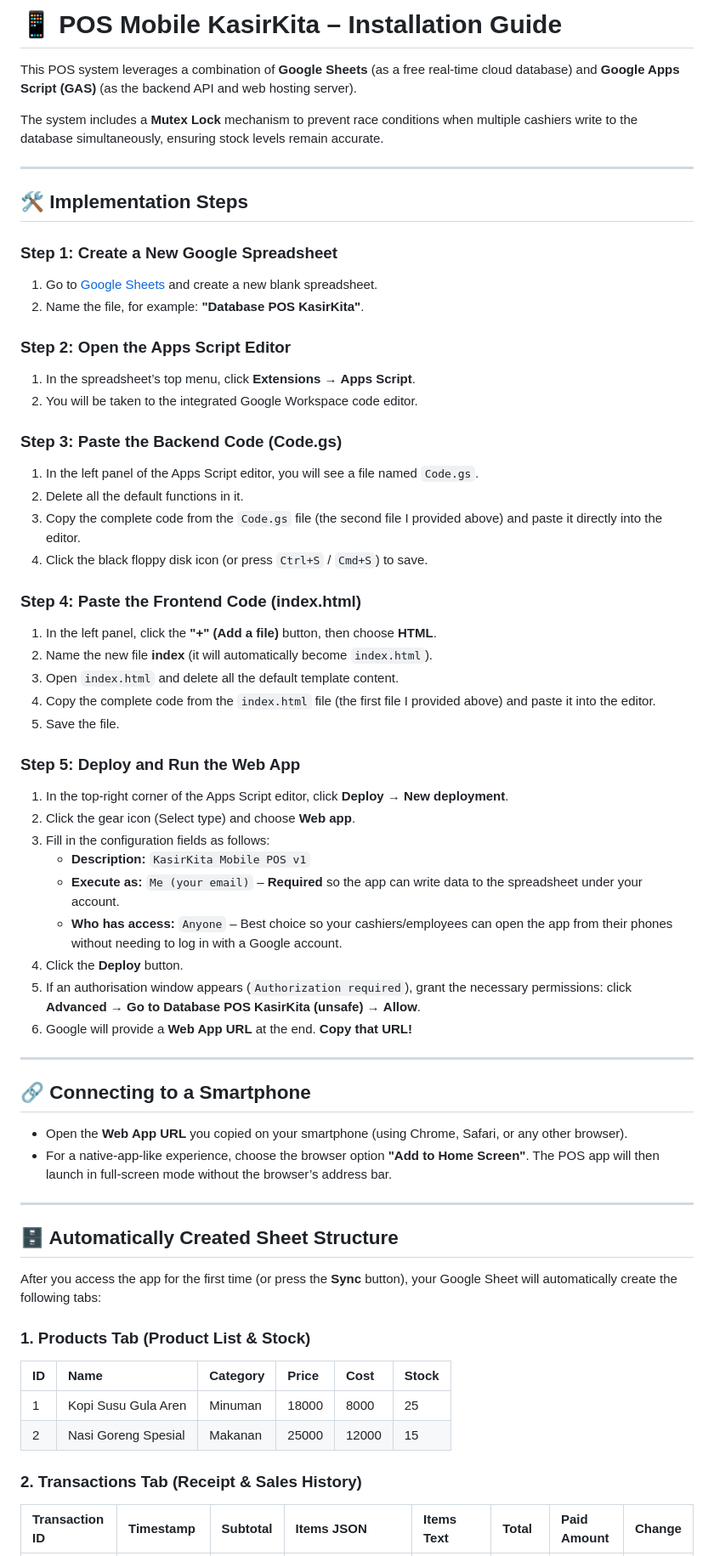
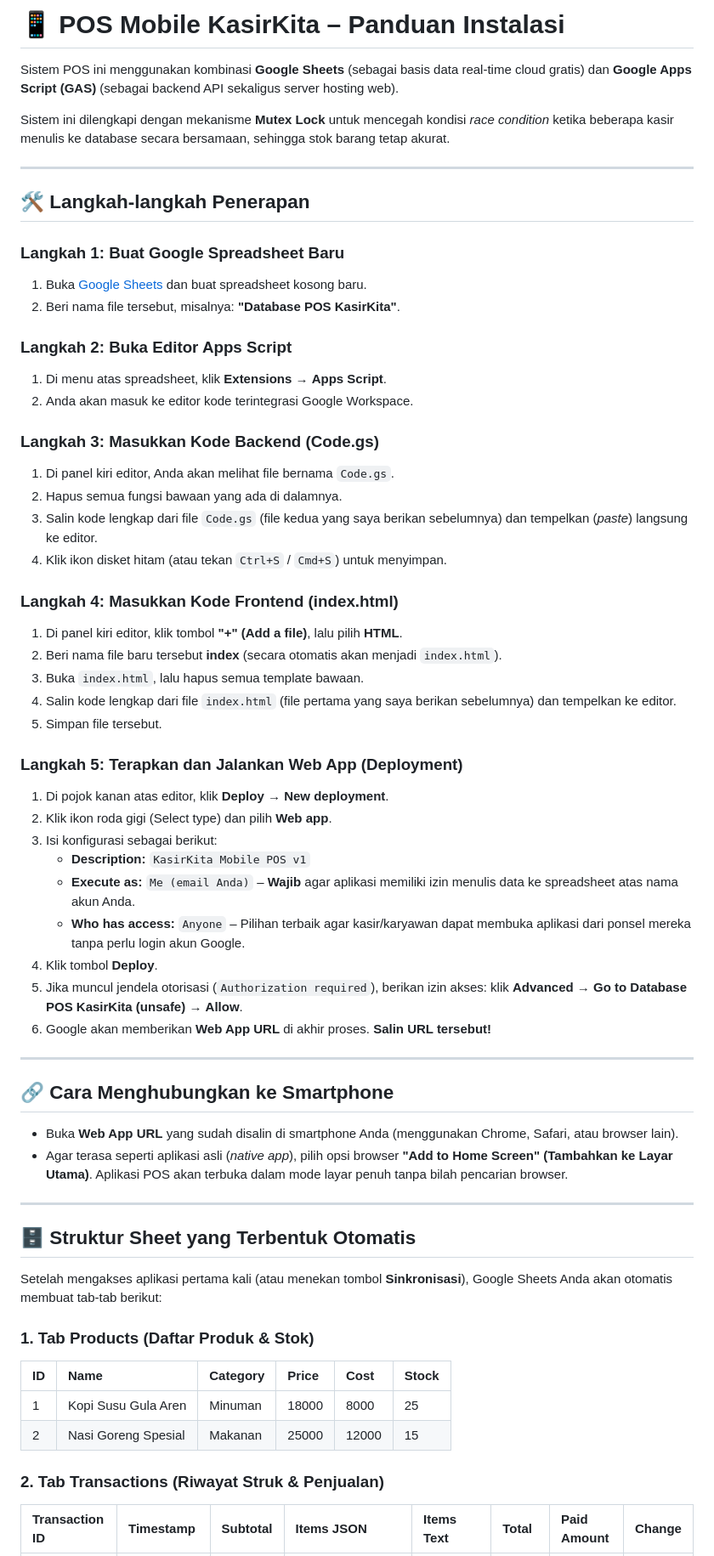
Before and after one commit to mrezaldi/GAS-POS-KasirKita, a Markdown page: README.md, the part around one of its changes. Shown at 85% size. Rendered like a GitHub page.

```diff
--- a/README.md
+++ b/README.md
@@ -1,71 +1,71 @@
-# **📱 POS Mobile KasirKita – Installation Guide**
+# **📱 POS Mobile KasirKita – Panduan Instalasi**
 
-This POS system leverages a combination of **Google Sheets** (as a free real‑time cloud database) and **Google Apps Script (GAS)** (as the backend API and web hosting server).
+Sistem POS ini menggunakan kombinasi **Google Sheets** (sebagai basis data real‑time cloud gratis) dan **Google Apps Script (GAS)** (sebagai backend API sekaligus server hosting web).
 
-The system includes a **Mutex Lock** mechanism to prevent race conditions when multiple cashiers write to the database simultaneously, ensuring stock levels remain accurate.
+Sistem ini dilengkapi dengan mekanisme **Mutex Lock** untuk mencegah kondisi *race condition* ketika beberapa kasir menulis ke database secara bersamaan, sehingga stok barang tetap akurat.
 
 ---
 
-## **🛠️ Implementation Steps**
+## **🛠️ Langkah‑langkah Penerapan**
 
-### **Step 1: Create a New Google Spreadsheet**
+### **Langkah 1: Buat Google Spreadsheet Baru**
 
-1. Go to [Google Sheets](https://sheets.google.com) and create a new blank spreadsheet.
-2. Name the file, for example: **"Database POS KasirKita"**.
+1. Buka [Google Sheets](https://sheets.google.com) dan buat spreadsheet kosong baru.
+2. Beri nama file tersebut, misalnya: **"Database POS KasirKita"**.
 
-### **Step 2: Open the Apps Script Editor**
+### **Langkah 2: Buka Editor Apps Script**
 
-1. In the spreadsheet’s top menu, click **Extensions** → **Apps Script**.
-2. You will be taken to the integrated Google Workspace code editor.
+1. Di menu atas spreadsheet, klik **Extensions** → **Apps Script**.
+2. Anda akan masuk ke editor kode terintegrasi Google Workspace.
 
-### **Step 3: Paste the Backend Code (Code.gs)**
+### **Langkah 3: Masukkan Kode Backend (Code.gs)**
 
-1. In the left panel of the Apps Script editor, you will see a file named `Code.gs`.
-2. Delete all the default functions in it.
-3. Copy the complete code from the `Code.gs` file (the second file I provided above) and paste it directly into the editor.
-4. Click the black floppy disk icon (or press `Ctrl+S` / `Cmd+S`) to save.
+1. Di panel kiri editor, Anda akan melihat file bernama `Code.gs`.
+2. Hapus semua fungsi bawaan yang ada di dalamnya.
+3. Salin kode lengkap dari file `Code.gs` (file kedua yang saya berikan sebelumnya) dan tempelkan (*paste*) langsung ke editor.
+4. Klik ikon disket hitam (atau tekan `Ctrl+S` / `Cmd+S`) untuk menyimpan.
 
-### **Step 4: Paste the Frontend Code (index.html)**
+### **Langkah 4: Masukkan Kode Frontend (index.html)**
 
-1. In the left panel, click the **"+" (Add a file)** button, then choose **HTML**.
-2. Name the new file **index** (it will automatically become `index.html`).
-3. Open `index.html` and delete all the default template content.
-4. Copy the complete code from the `index.html` file (the first file I provided above) and paste it into the editor.
-5. Save the file.
+1. Di panel kiri editor, klik tombol **"+" (Add a file)**, lalu pilih **HTML**.
+2. Beri nama file baru tersebut **index** (secara otomatis akan menjadi `index.html`).
+3. Buka `index.html`, lalu hapus semua template bawaan.
+4. Salin kode lengkap dari file `index.html` (file pertama yang saya berikan sebelumnya) dan tempelkan ke editor.
+5. Simpan file tersebut.
 
-### **Step 5: Deploy and Run the Web App**
+### **Langkah 5: Terapkan dan Jalankan Web App (Deployment)**
 
-1. In the top‑right corner of the Apps Script editor, click **Deploy** → **New deployment**.
-2. Click the gear icon (Select type) and choose **Web app**.
-3. Fill in the configuration fields as follows:
+1. Di pojok kanan atas editor, klik **Deploy** → **New deployment**.
+2. Klik ikon roda gigi (Select type) dan pilih **Web app**.
+3. Isi konfigurasi sebagai berikut:
    - **Description:** `KasirKita Mobile POS v1`
-   - **Execute as:** `Me (your email)` – **Required** so the app can write data to the spreadsheet under your account.
-   - **Who has access:** `Anyone` – Best choice so your cashiers/employees can open the app from their phones without needing to log in with a Google account.
-4. Click the **Deploy** button.
-5. If an authorisation window appears (`Authorization required`), grant the necessary permissions: click **Advanced** → **Go to Database POS KasirKita (unsafe)** → **Allow**.
-6. Google will provide a **Web App URL** at the end. **Copy that URL!**
+   - **Execute as:** `Me (email Anda)` – **Wajib** agar aplikasi memiliki izin menulis data ke spreadsheet atas nama akun Anda.
+   - **Who has access:** `Anyone` – Pilihan terbaik agar kasir/karyawan dapat membuka aplikasi dari ponsel mereka tanpa perlu login akun Google.
+4. Klik tombol **Deploy**.
+5. Jika muncul jendela otorisasi (`Authorization required`), berikan izin akses: klik **Advanced** → **Go to Database POS KasirKita (unsafe)** → **Allow**.
+6. Google akan memberikan **Web App URL** di akhir proses. **Salin URL tersebut!**
 
 ---
 
-## **🔗 Connecting to a Smartphone**
+## **🔗 Cara Menghubungkan ke Smartphone**
 
-- Open the **Web App URL** you copied on your smartphone (using Chrome, Safari, or any other browser).
-- For a native‑app‑like experience, choose the browser option **"Add to Home Screen"**. The POS app will then launch in full‑screen mode without the browser’s address bar.
+- Buka **Web App URL** yang sudah disalin di smartphone Anda (menggunakan Chrome, Safari, atau browser lain).
+- Agar terasa seperti aplikasi asli (*native app*), pilih opsi browser **"Add to Home Screen" (Tambahkan ke Layar Utama)**. Aplikasi POS akan terbuka dalam mode layar penuh tanpa bilah pencarian browser.
 
 ---
 
-## **🗄️ Automatically Created Sheet Structure**
+## **🗄️ Struktur Sheet yang Terbentuk Otomatis**
 
-After you access the app for the first time (or press the **Sync** button), your Google Sheet will automatically create the following tabs:
+Setelah mengakses aplikasi pertama kali (atau menekan tombol **Sinkronisasi**), Google Sheets Anda akan otomatis membuat tab‑tab berikut:
 
-### **1. Products Tab (Product List & Stock)**
+### **1. Tab Products (Daftar Produk & Stok)**
 
 | ID | Name | Category | Price | Cost | Stock |
 | :---- | :---- | :---- | :---- | :---- | :---- |
 | 1 | Kopi Susu Gula Aren | Minuman | 18000 | 8000 | 25 |
 | 2 | Nasi Goreng Spesial | Makanan | 25000 | 12000 | 15 |
 
-### **2. Transactions Tab (Receipt & Sales History)**
+### **2. Tab Transactions (Riwayat Struk & Penjualan)**
 
 | Transaction ID | Timestamp | Subtotal | Items JSON | Items Text | Total | Paid Amount | Change |
 | :---- | :---- | :---- | :---- | :---- | :---- | :---- | :---- |
```
Also changed, not shown: other parts of README.md (+4 -4 lines).
